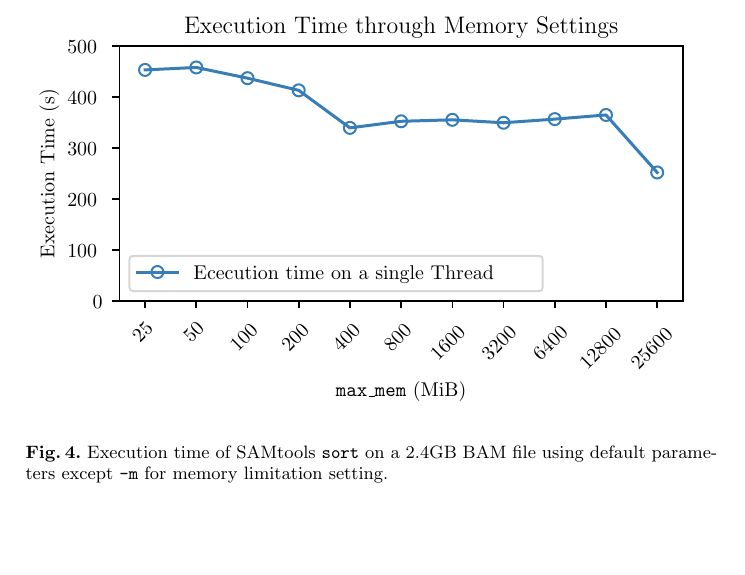
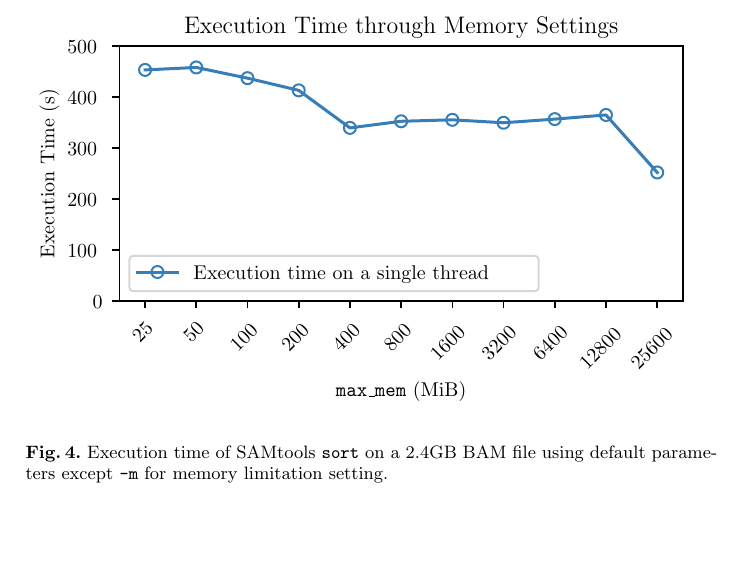
Before and after one commit to domin7k/Faster-Sorting-of-Aligned-DNA-Reads-Files, a LaTeX thesis (ba.tex, which reads figures/maxMems.pgf): part of page 9 of 15, cut so that both start at the same text. Compiled offline with pdfLaTeX.

Commit message:
added plot maxMems

```diff
--- a/figures/maxMems.pgf
+++ b/figures/maxMems.pgf
@@ -658,10 +658,10 @@
 \pgfsetstrokeopacity{0.800000}%
 \pgfsetdash{}{0pt}%
 \pgfpathmoveto{\pgfqpoint{0.749509in}{0.867963in}}%
-\pgfpathlineto{\pgfqpoint{3.563406in}{0.867963in}}%
-\pgfpathquadraticcurveto{\pgfqpoint{3.591184in}{0.867963in}}{\pgfqpoint{3.591184in}{0.895741in}}%
-\pgfpathlineto{\pgfqpoint{3.591184in}{1.085709in}}%
-\pgfpathquadraticcurveto{\pgfqpoint{3.591184in}{1.113487in}}{\pgfqpoint{3.563406in}{1.113487in}}%
+\pgfpathlineto{\pgfqpoint{3.534584in}{0.867963in}}%
+\pgfpathquadraticcurveto{\pgfqpoint{3.562361in}{0.867963in}}{\pgfqpoint{3.562361in}{0.895741in}}%
+\pgfpathlineto{\pgfqpoint{3.562361in}{1.085709in}}%
+\pgfpathquadraticcurveto{\pgfqpoint{3.562361in}{1.113487in}}{\pgfqpoint{3.534584in}{1.113487in}}%
 \pgfpathlineto{\pgfqpoint{0.749509in}{1.113487in}}%
 \pgfpathquadraticcurveto{\pgfqpoint{0.721731in}{1.113487in}}{\pgfqpoint{0.721731in}{1.085709in}}%
 \pgfpathlineto{\pgfqpoint{0.721731in}{0.895741in}}%
@@ -715,7 +715,7 @@
 \definecolor{textcolor}{rgb}{0.000000,0.000000,0.000000}%
 \pgfsetstrokecolor{textcolor}%
 \pgfsetfillcolor{textcolor}%
-\pgftext[x=1.166175in,y=0.952409in,left,base]{\color{textcolor}\rmfamily\fontsize{10.000000}{12.000000}\selectfont Ececution time on a single Thread}%
+\pgftext[x=1.166175in,y=0.952409in,left,base]{\color{textcolor}\rmfamily\fontsize{10.000000}{12.000000}\selectfont Execution time on a single thread}%
 \end{pgfscope}%
 \end{pgfpicture}%
 \makeatother%
```
Also changed, not shown: figures/maxMems.txt (+1 -1 lines).
